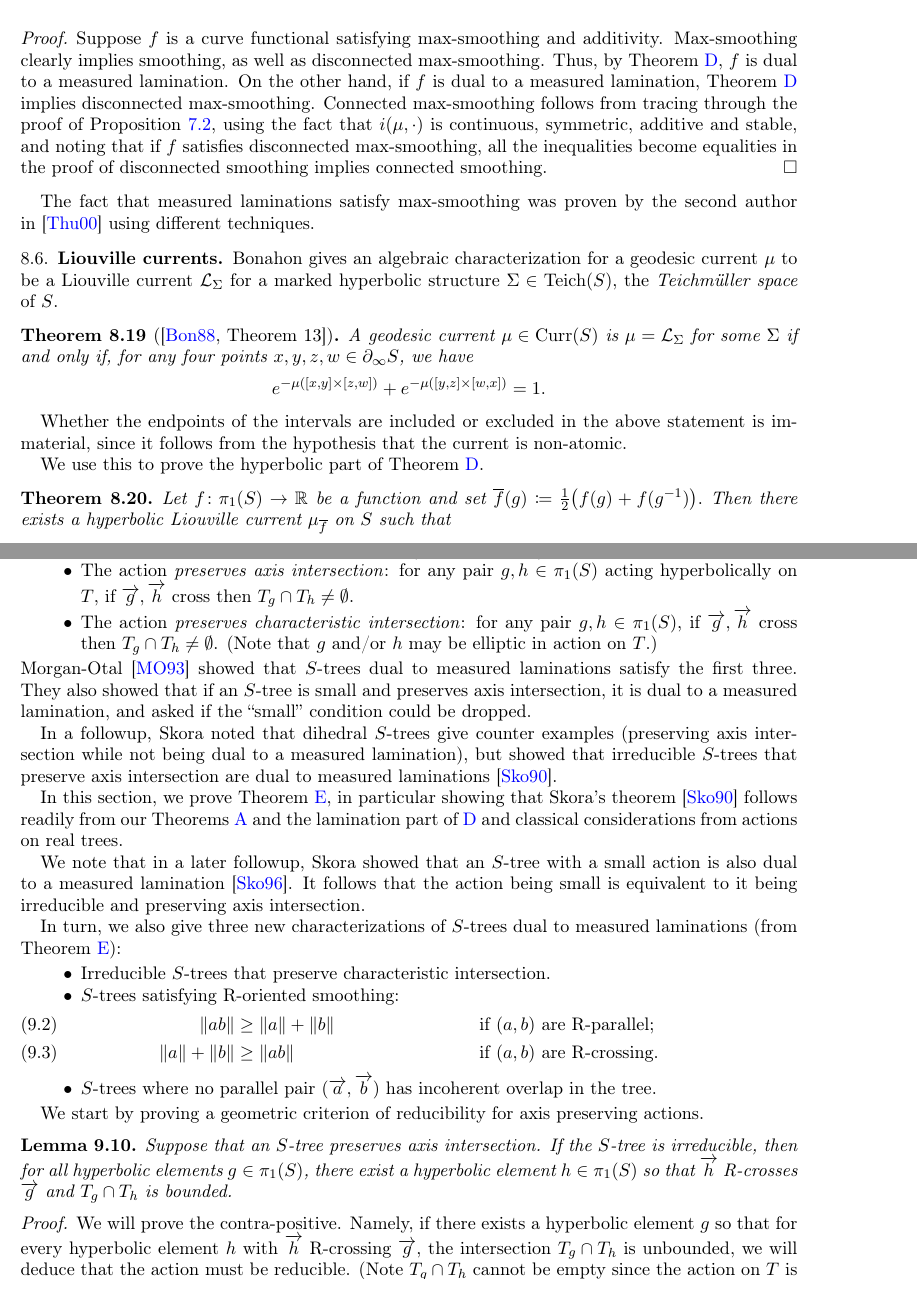
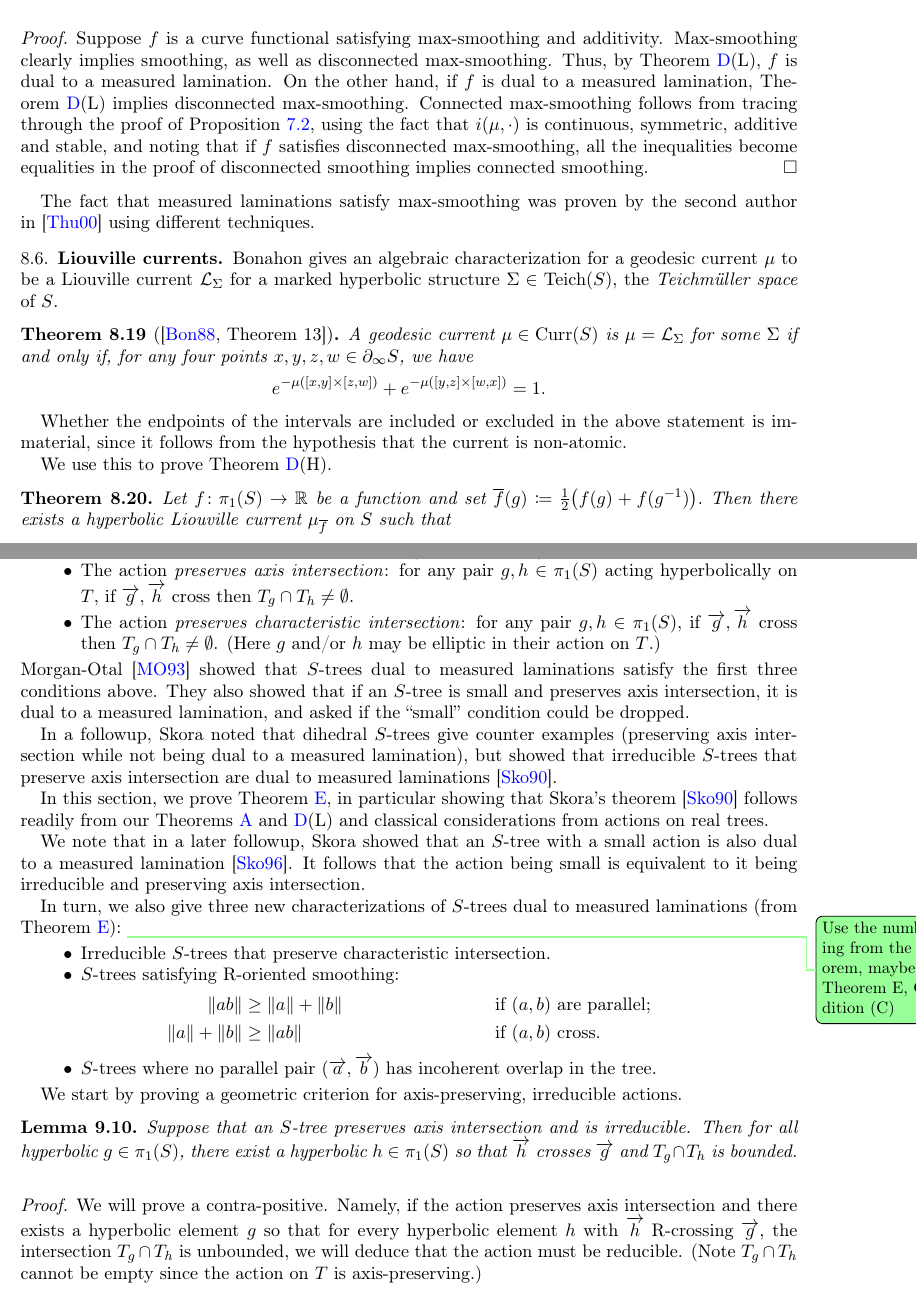
Before and after one commit to dpthurst/Currents-and-intersections, a LaTeX paper (Intersections.tex, which reads skora.tex, special-classes.tex): two parts of pages 65 and 71 of 95, joined at a grey line, cut so that both start at the same text. Compiled offline with pdfLaTeX.

Commit message:
Make some missed edits from earlier

```diff
--- a/skora.tex
+++ b/skora.tex
@@ -339,11 +339,11 @@ lamination, there are several relevant conditions on the action:
   $\ora{g},\ora{h}$ cross then $T_g \cap T_h \neq \emptyset$.
 \item The action  \emph{preserves characteristic intersection}: for any pair
   $g,h \in \pi_1(S)$, if
-  $\ora{g},\ora{h}$ cross then $T_g \cap T_h \neq \emptyset$. (Note
-  that $g$ and/or $h$ may be elliptic in action on $T$.)
+  $\ora{g},\ora{h}$ cross then $T_g \cap T_h \neq \emptyset$. (Here
+  $g$ and/or $h$ may be elliptic in their action on $T$.)
 \end{itemize}
 Morgan-Otal~\cite{MO93:RelativeGrowths} showed that $S$-trees dual to measured laminations
-satisfy the first three. They also showed that if an $S$-tree
+satisfy the first three conditions above. They also showed that if an $S$-tree
 is small and preserves axis intersection, it is dual to a measured
 lamination, and asked if the ``small'' condition could be dropped.
 
@@ -355,8 +355,8 @@ laminations~\cite{Sko90:GeometricAction}.
 
 In this section, we prove Theorem~\ref{mainthm:skora}, in particular showing
 that Skora's theorem~\cite{Sko90:GeometricAction} follows readily from
-our Theorems~\ref{thm:intersect} and the lamination part of
-\ref{thm:hyp-lam-char} and classical considerations
+our Theorems~\ref{thm:intersect} and~\ref{thm:hyp-lam-char}(L) and
+classical considerations
 from actions on real trees.
 
 We note that in a later followup,  Skora showed that an $S$-tree with
@@ -366,27 +366,32 @@ It follows that the action being small is equivalent to it being irreducible and
 
 In turn, we also give three new characterizations of $S$-trees
 dual to measured laminations (from Theorem~\ref{mainthm:skora}):
+\DPTtodo{Use the numbering from the theorem, maybe like Theorem E,
+  Condition (C)}
 \begin{itemize}
 \item Irreducible $S$-trees that preserve characteristic intersection.
 \item $S$-trees satisfying R-oriented smoothing:
- \begin{align}
-\|ab\| &\geq  \|a \| + \|b\| && \mbox{ if } (a,b)\mbox{ are } \mbox{R-parallel;} \\
-\|a\| + \|b\| &\geq \|ab\|  && \mbox{ if }  (a,b)\mbox{ are } \mbox{R-crossing}.
-  \end{align}
+ \begin{align*}
+\|ab\| &\geq  \|a \| + \|b\| && \mbox{ if } (a,b)\mbox{ are parallel;} \\
+\|a\| + \|b\| &\geq \|ab\|  && \mbox{ if }  (a,b)\mbox{ cross}.
+  \end{align*}
 \item $S$-trees where no parallel pair $(\ora{a},\ora{b})$ has incoherent overlap in the tree.
 \end{itemize}
 
-We start by proving a geometric criterion of reducibility for axis preserving actions.
+We start by proving a geometric criterion for axis-preserving,
+irreducible actions.
 
 \begin{lemma}
-Suppose that an $S$-tree preserves axis intersection. If the $S$-tree
-is irreducible, then for all hyperbolic elements $g \in \pi_1(S)$,
-there exist a hyperbolic element $h \in \pi_1(S)$ so that $\ora{h}$
-R-crosses $\ora{g}$ and $T_g \cap T_h$ is bounded.
+Suppose that an $S$-tree preserves axis intersection and is
+irreducible. Then for all
+hyperbolic $g \in \pi_1(S)$,
+there exist a hyperbolic $h \in \pi_1(S)$ so that $\ora{h}$
+crosses $\ora{g}$ and $T_g \cap T_h$ is bounded.
 \label{lem:if_unbounded_then_reducible}
 \end{lemma}
 \begin{proof}
-    We will prove the contra-positive. Namely, if there exists a hyperbolic
+    We will prove a contra-positive. Namely, if the action preserves
+    axis intersection and there exists a hyperbolic
     element $g$ so that for every hyperbolic element $h$ with $\ora{h}$ R-crossing
     $\ora{g}$, the intersection $T_g \cap T_h$ is unbounded, we will deduce
     that the action must be reducible. (Note $T_g \cap T_h$ cannot be
--- a/special-classes.tex
+++ b/special-classes.tex
@@ -496,7 +496,18 @@ A curve functional $f$ is dual to a measured lamination if and only if it satisf
     \label{prop:char_laminations_plus}
 \end{theorem}
 \begin{proof}
-Suppose $f$ is a curve functional satisfying max-smoothing and additivity. Max-smoothing clearly implies smoothing, as well as disconnected max-smoothing. Thus, by Theorem~\ref{thm:hyp-lam-char}, $f$ is dual to a measured lamination. On the other hand, if $f$ is dual to a measured lamination,  Theorem~\ref{thm:hyp-lam-char} implies disconnected max-smoothing. Connected max-smoothing follows from tracing through the proof of Proposition~\ref{prop:cont_conn_disc}, using the fact that $i(\mu, \cdot)$ is continuous, symmetric, additive and stable, and noting that if $f$ satisfies disconnected max-smoothing, all the inequalities become equalities in the proof of disconnected smoothing implies connected smoothing.
+  Suppose $f$ is a curve functional satisfying max-smoothing and
+  additivity. Max-smoothing clearly implies smoothing, as well as
+  disconnected max-smoothing. Thus, by
+  Theorem~\ref{thm:hyp-lam-char}(L), $f$ is dual to a measured
+  lamination. On the other hand, if $f$ is dual to a measured
+  lamination, Theorem~\ref{thm:hyp-lam-char}(L) implies disconnected
+  max-smoothing. Connected max-smoothing follows from tracing through
+  the proof of Proposition~\ref{prop:cont_conn_disc}, using the fact
+  that $i(\mu, \cdot)$ is continuous, symmetric, additive and stable,
+  and noting that if $f$ satisfies disconnected max-smoothing, all the
+  inequalities become equalities in the proof of disconnected
+  smoothing implies connected smoothing.
 \end{proof}
 
 The fact that measured laminations satisfy max-smoothing was proven by
@@ -516,7 +527,7 @@ Bonahon gives an algebraic characterization for a geodesic current $\mu$ to be a
 Whether the endpoints of the intervals are included or excluded in the
 above statement is immaterial, since it follows from the hypothesis that the current is non-atomic.
 
-We use this to prove the hyperbolic part of Theorem~\ref{thm:hyp-lam-char}.
+We use this to prove Theorem~\ref{thm:hyp-lam-char}(H).
 
 \begin{theorem}
 Let $f \colon \pi_1(S) \to \mathbb{R}$ be a function and set $\overline{f}(g) \coloneqq \frac{1}{2}\bigl(f(g)+f(g^{-1})\bigr).$
```
Also changed, not shown: crossratios.tex (+2 -2 lines), intro.tex (+7 -10 lines), necessary.tex (+1 -0 lines), questions.tex (+1 -1 lines), skora.tex (20 more changed lines), special-classes.tex (8 more changed lines).
